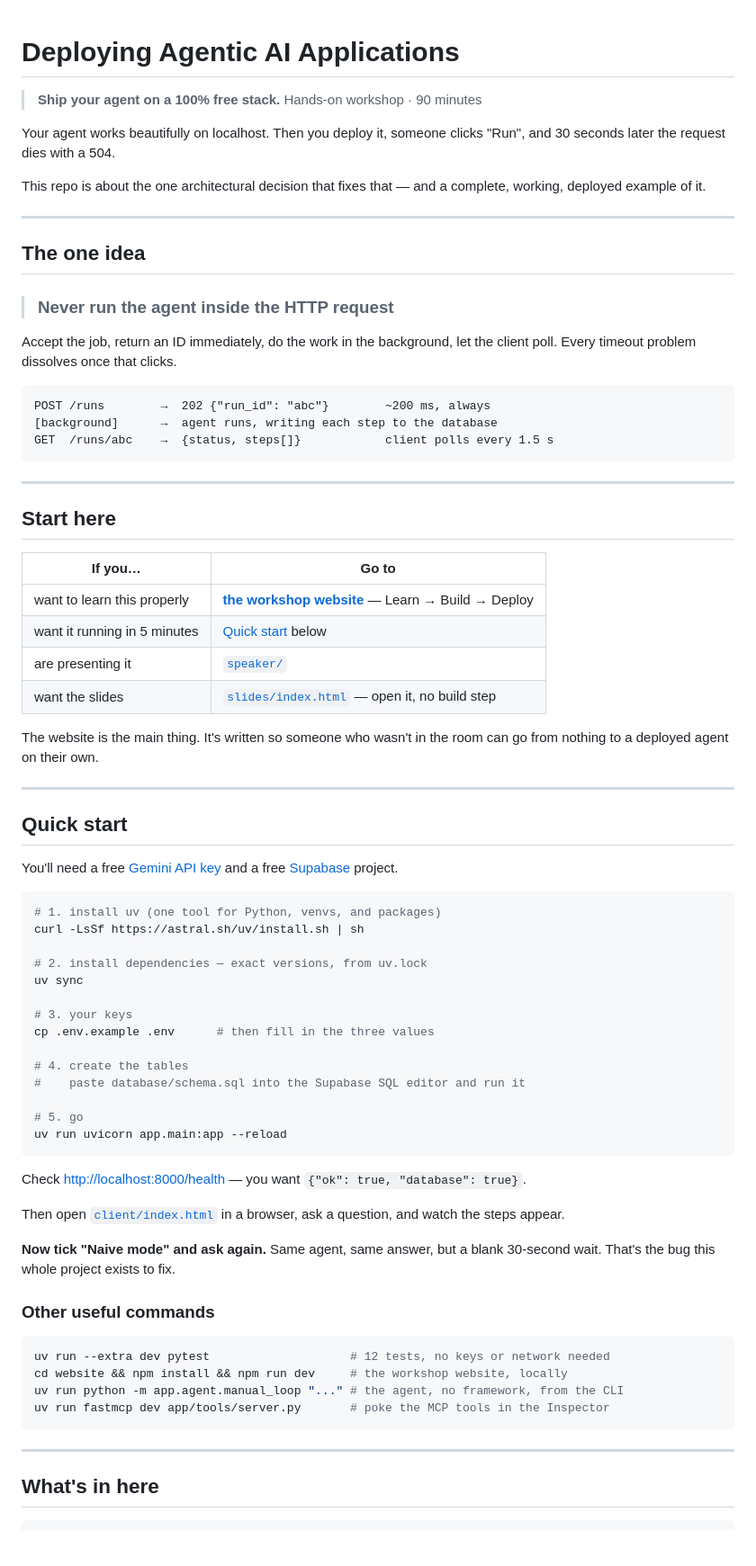
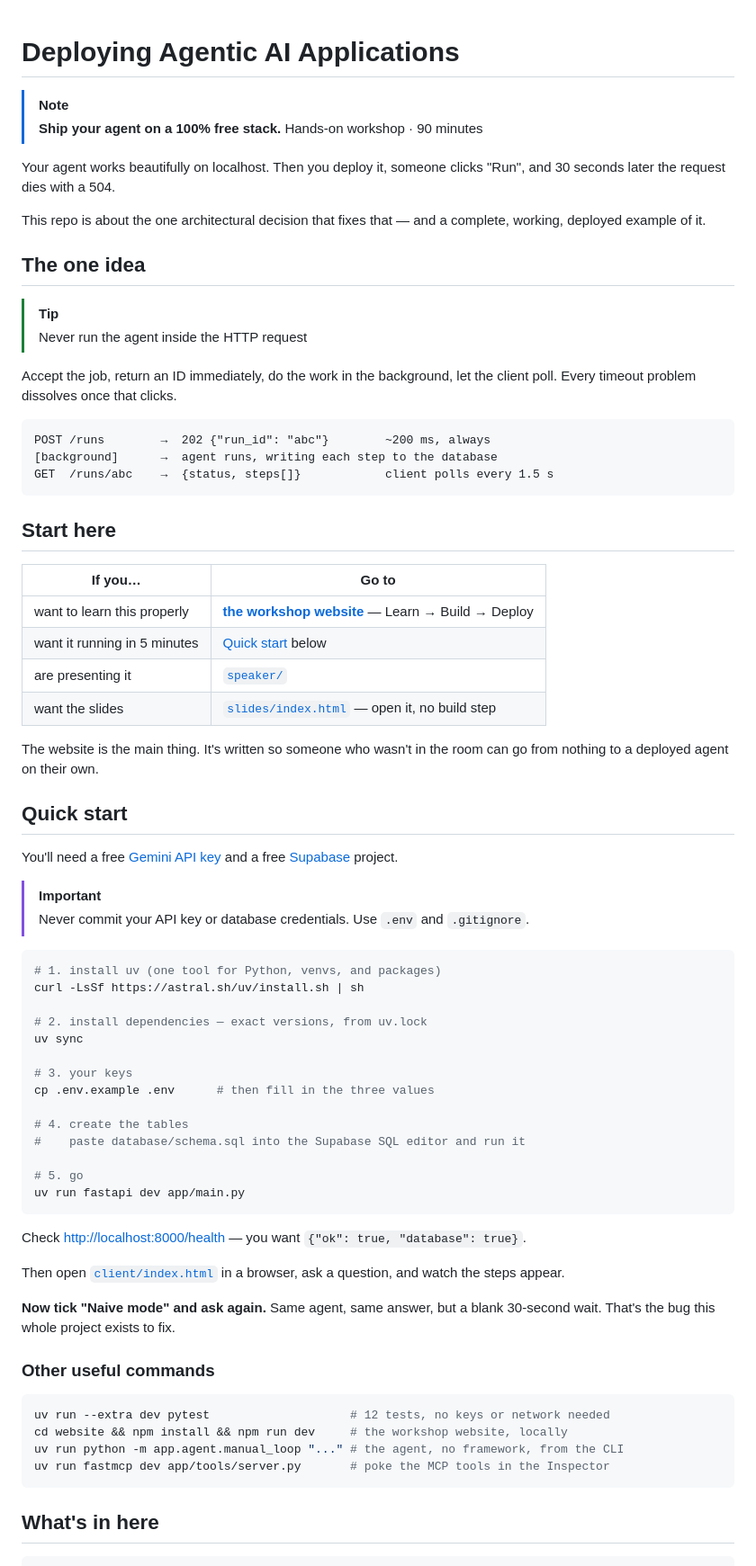
Before and after one commit to dileepadev/deploying-agentic-ai-apps-workshop, a Markdown page: README.md, the part around one of its changes. Shown at 90% size. Drawn GitHub-style; blank space fills up the shorter version.

Commit message:
docs(repo): Update README quick start and callouts (refs #1)
Switch the run command to `uv run fastapi dev app/main.py` to match
deploy/render.yaml, and use GitHub alert callouts in place of rules.

Co-Authored-By: Claude Opus 5 <noreply@anthropic.com>

````diff
--- a/README.md
+++ b/README.md
@@ -1,5 +1,6 @@
 # Deploying Agentic AI Applications
 
+> [!NOTE]
 > **Ship your agent on a 100% free stack.**
 > Hands-on workshop · 90 minutes
 
@@ -9,11 +10,10 @@ Your agent works beautifully on localhost. Then you deploy it, someone clicks
 This repo is about the one architectural decision that fixes that — and a
 complete, working, deployed example of it.
 
----
-
 ## The one idea
 
-> ### Never run the agent inside the HTTP request
+> [!TIP]
+> Never run the agent inside the HTTP request
 
 Accept the job, return an ID immediately, do the work in the background, let the
 client poll. Every timeout problem dissolves once that clicks.
@@ -23,8 +23,6 @@ POST /runs        →  202 {"run_id": "abc"}        ~200 ms, always
 [background]      →  agent runs, writing each step to the database
 GET  /runs/abc    →  {status, steps[]}            client polls every 1.5 s
 ```
-
----
 
 ## Start here
 
@@ -38,12 +36,13 @@ GET  /runs/abc    →  {status, steps[]}            client polls every 1.5 s
 The website is the main thing. It's written so someone who wasn't in the room
 can go from nothing to a deployed agent on their own.
 
----
-
 ## Quick start
 
 You'll need a free [Gemini API key](https://aistudio.google.com/apikey) and a
 free [Supabase](https://supabase.com) project.
+
+> [!IMPORTANT]
+> Never commit your API key or database credentials. Use `.env` and `.gitignore`.
 
 ```bash
 # 1. install uv (one tool for Python, venvs, and packages)
@@ -59,7 +58,7 @@ cp .env.example .env      # then fill in the three values
 #    paste database/schema.sql into the Supabase SQL editor and run it
 
 # 5. go
-uv run uvicorn app.main:app --reload
+uv run fastapi dev app/main.py
 ```
 
 Check <http://localhost:8000/health> — you want `{"ok": true, "database": true}`.
@@ -78,8 +77,6 @@ cd website && npm install && npm run dev     # the workshop website, locally
 uv run python -m app.agent.manual_loop "..." # the agent, no framework, from the CLI
 uv run fastmcp dev app/tools/server.py       # poke the MCP tools in the Inspector
 ```
-
----
 
 ## What's in here
 
````
Also changed, not shown: other parts of README.md (+0 -2 lines).
